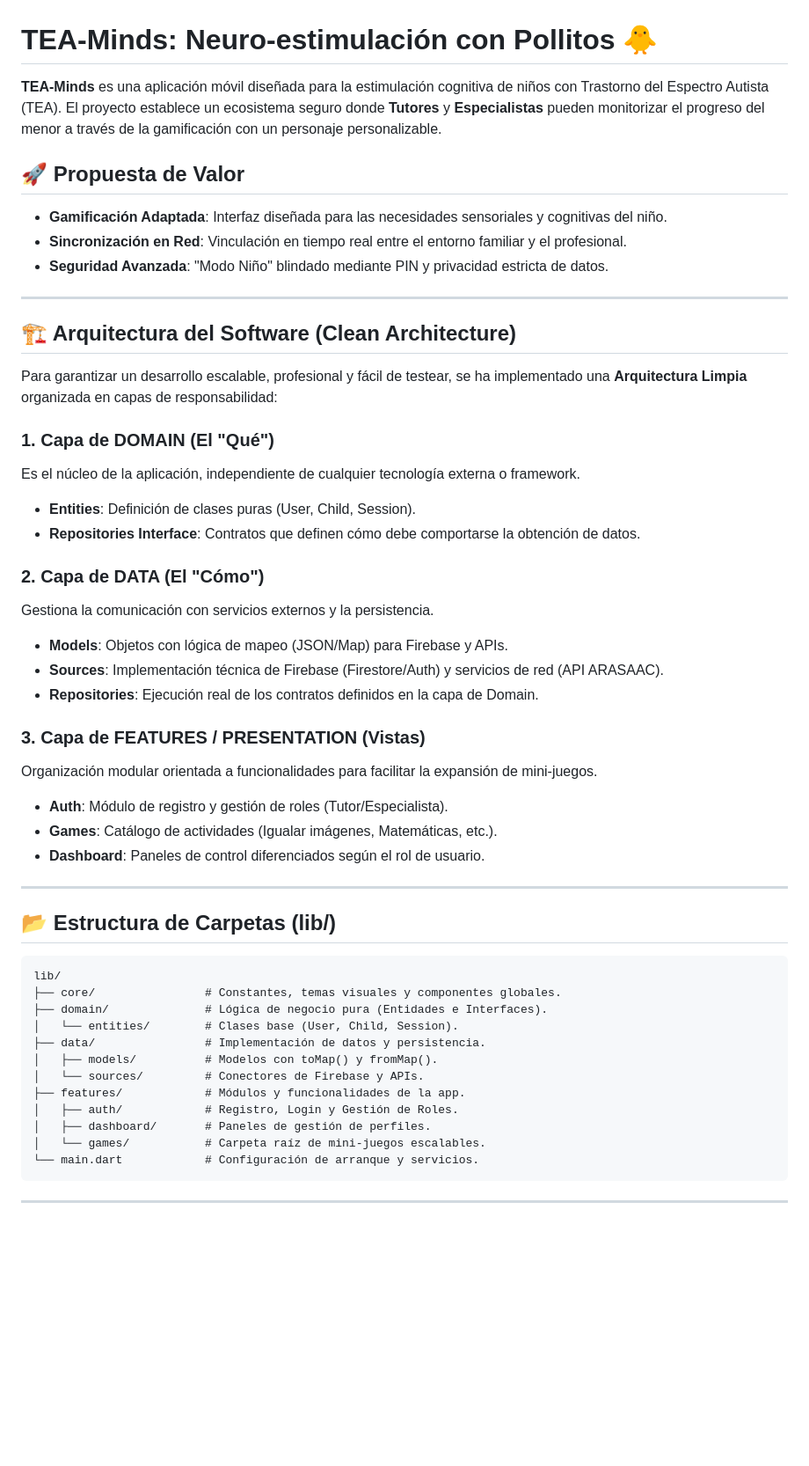
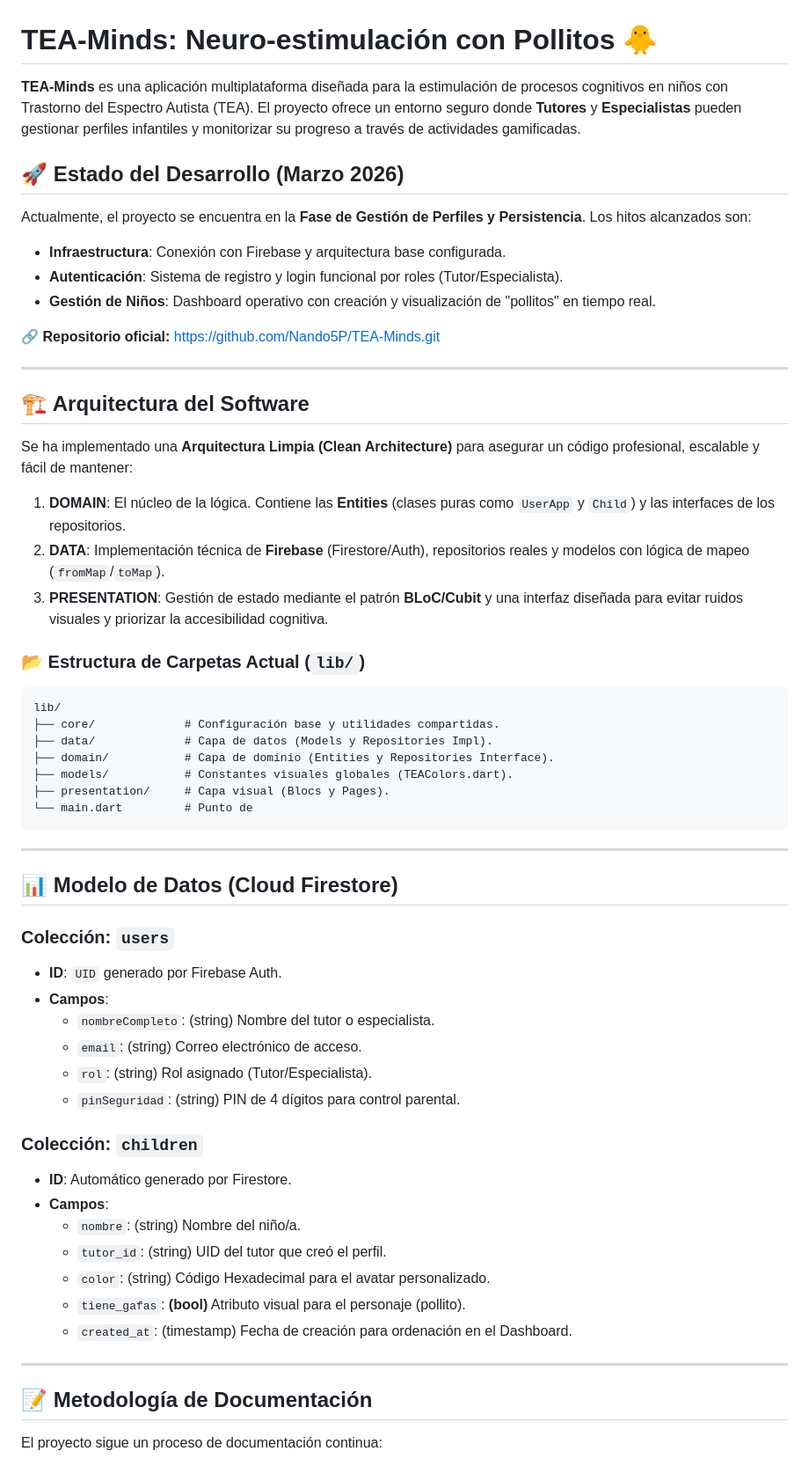
Before and after one commit to Nando5P/TEA-Minds, a Markdown page: README.md, the part around one of its changes. Shown at 88% size. Drawn GitHub-style; blank space fills up the shorter version.

Commit message:
Actualización del README
Actualización del README con el estado actual del proyecto

`````diff
--- a/README.md
+++ b/README.md
@@ -1,52 +1,57 @@
 # TEA-Minds: Neuro-estimulación con Pollitos 🐥
 
-**TEA-Minds** es una aplicación móvil diseñada para la estimulación cognitiva de niños con Trastorno del Espectro Autista (TEA). El proyecto establece un ecosistema seguro donde **Tutores** y **Especialistas** pueden monitorizar el progreso del menor a través de la gamificación con un personaje personalizable.
+**TEA-Minds** es una aplicación multiplataforma diseñada para la estimulación de procesos cognitivos en niños con Trastorno del Espectro Autista (TEA). El proyecto ofrece un entorno seguro donde **Tutores** y **Especialistas** pueden gestionar perfiles infantiles y monitorizar su progreso a través de actividades gamificadas.
 
-## 🚀 Propuesta de Valor
-* **Gamificación Adaptada**: Interfaz diseñada para las necesidades sensoriales y cognitivas del niño.
-* **Sincronización en Red**: Vinculación en tiempo real entre el entorno familiar y el profesional.
-* **Seguridad Avanzada**: "Modo Niño" blindado mediante PIN y privacidad estricta de datos.
+## 🚀 Estado del Desarrollo (Marzo 2026)
+Actualmente, el proyecto se encuentra en la **Fase de Gestión de Perfiles y Persistencia**. Los hitos alcanzados son:
+* **Infraestructura**: Conexión con Firebase y arquitectura base configurada.
+* **Autenticación**: Sistema de registro y login funcional por roles (Tutor/Especialista).
+* **Gestión de Niños**: Dashboard operativo con creación y visualización de "pollitos" en tiempo real.
+
+🔗 **Repositorio oficial:** [https://github.com/Nando5P/TEA-Minds.git](https://github.com/Nando5P/TEA-Minds.git)
 
 ---
 
-## 🏗️ Arquitectura del Software (Clean Architecture)
+## 🏗️ Arquitectura del Software
+Se ha implementado una **Arquitectura Limpia (Clean Architecture)** para asegurar un código profesional, escalable y fácil de mantener:
 
-Para garantizar un desarrollo escalable, profesional y fácil de testear, se ha implementado una **Arquitectura Limpia** organizada en capas de responsabilidad:
+1.  **DOMAIN**: El núcleo de la lógica. Contiene las **Entities** (clases puras como `UserApp` y `Child`) y las interfaces de los repositorios.
+2.  **DATA**: Implementación técnica de **Firebase** (Firestore/Auth), repositorios reales y modelos con lógica de mapeo (`fromMap`/`toMap`).
+3.  **PRESENTATION**: Gestión de estado mediante el patrón **BLoC/Cubit** y una interfaz diseñada para evitar ruidos visuales y priorizar la accesibilidad cognitiva.
 
-### 1. Capa de DOMAIN (El "Qué")
-Es el núcleo de la aplicación, independiente de cualquier tecnología externa o framework.
-* **Entities**: Definición de clases puras (User, Child, Session).
-* **Repositories Interface**: Contratos que definen cómo debe comportarse la obtención de datos.
+### 📂 Estructura de Carpetas Actual (`lib/`)
+```text
+lib/
+├── core/             # Configuración base y utilidades compartidas.
+├── data/             # Capa de datos (Models y Repositories Impl).
+├── domain/           # Capa de dominio (Entities y Repositories Interface).
+├── models/           # Constantes visuales globales (TEAColors.dart).
+├── presentation/     # Capa visual (Blocs y Pages).
+└── main.dart         # Punto de
+````
+---
 
-### 2. Capa de DATA (El "Cómo")
-Gestiona la comunicación con servicios externos y la persistencia.
-* **Models**: Objetos con lógica de mapeo (JSON/Map) para Firebase y APIs.
-* **Sources**: Implementación técnica de Firebase (Firestore/Auth) y servicios de red (API ARASAAC).
-* **Repositories**: Ejecución real de los contratos definidos en la capa de Domain.
+## 📊 Modelo de Datos (Cloud Firestore)
 
-### 3. Capa de FEATURES / PRESENTATION (Vistas)
-Organización modular orientada a funcionalidades para facilitar la expansión de mini-juegos.
-* **Auth**: Módulo de registro y gestión de roles (Tutor/Especialista).
-* **Games**: Catálogo de actividades (Igualar imágenes, Matemáticas, etc.).
-* **Dashboard**: Paneles de control diferenciados según el rol de usuario.
+### Colección: `users`
+* **ID**: `UID` generado por Firebase Auth.
+* **Campos**:
+    * `nombreCompleto`: (string) Nombre del tutor o especialista.
+    * `email`: (string) Correo electrónico de acceso.
+    * `rol`: (string) Rol asignado (Tutor/Especialista).
+    * `pinSeguridad`: (string) PIN de 4 dígitos para control parental.
+
+### Colección: `children`
+* **ID**: Automático generado por Firestore.
+* **Campos**:
+    * `nombre`: (string) Nombre del niño/a.
+    * `tutor_id`: (string) UID del tutor que creó el perfil.
+    * `color`: (string) Código Hexadecimal para el avatar personalizado.
+    * `tiene_gafas`: **(bool)** Atributo visual para el personaje (pollito).
+    * `created_at`: (timestamp) Fecha de creación para ordenación en el Dashboard.
 
 ---
 
-## 📂 Estructura de Carpetas (lib/)
+## 📝 Metodología de Documentación
+El proyecto sigue un proceso de documentación continua:
 
-```text
-lib/
-├── core/                # Constantes, temas visuales y componentes globales.
-├── domain/              # Lógica de negocio pura (Entidades e Interfaces).
-│   └── entities/        # Clases base (User, Child, Session).
-├── data/                # Implementación de datos y persistencia.
-│   ├── models/          # Modelos con toMap() y fromMap().
-│   └── sources/         # Conectores de Firebase y APIs.
-├── features/            # Módulos y funcionalidades de la app.
-│   ├── auth/            # Registro, Login y Gestión de Roles.
-│   ├── dashboard/       # Paneles de gestión de perfiles.
-│   └── games/           # Carpeta raíz de mini-juegos escalables.
-└── main.dart            # Configuración de arranque y servicios.
-````
----
-
`````
Also changed, not shown: other parts of README.md (+10 -42 lines).
